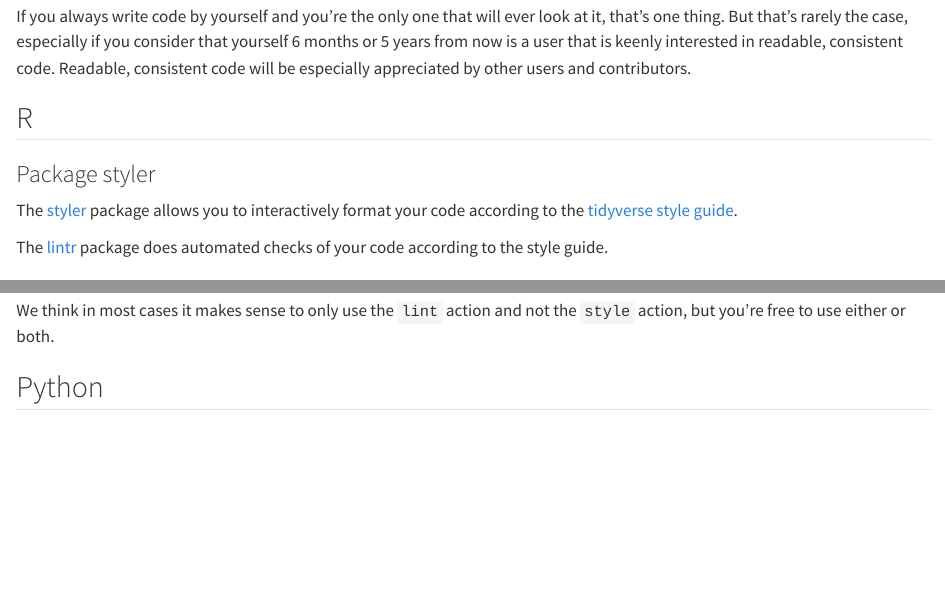
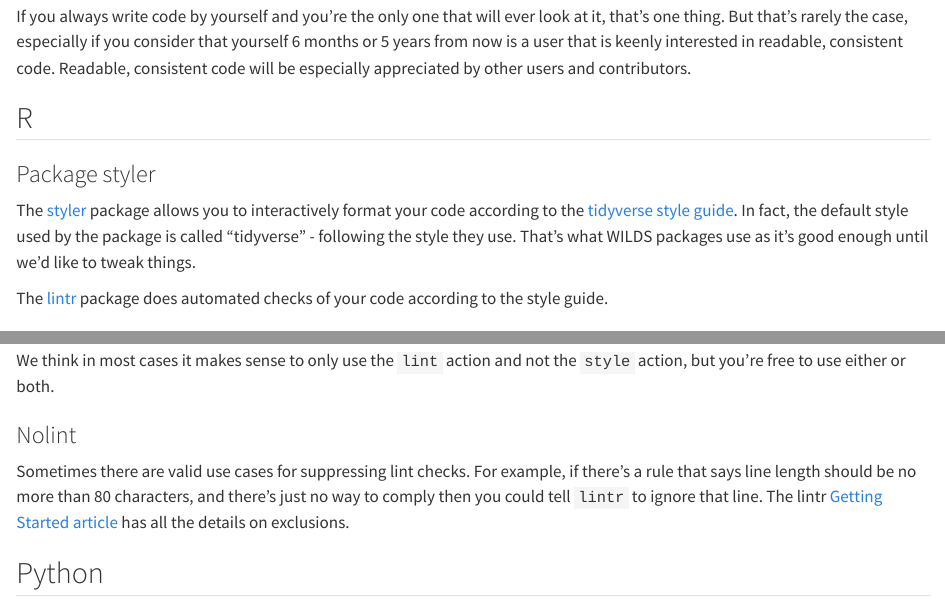
Before and after one commit to getwilds/guide, a Quarto document (style.qmd): the page in a window 1100 px wide, from 150 px down, and a second part further down, joined at a grey line. Rendered offline with R 4.5, knitr and Pandoc in place of Quarto, with nearby package versions.

Commit message:
add small bit about nolint with lintr in style chapter

```diff
--- a/style.qmd
+++ b/style.qmd
@@ -8,7 +8,7 @@ If you always write code by yourself and you're the only one that will ever look
 
 ### Package styler
 
-The [styler][] package allows you to interactively format your code according to the [tidyverse style guide][tidystyle].
+The [styler][] package allows you to interactively format your code according to the [tidyverse style guide][tidystyle]. In fact, the default style used by the package is called "tidyverse" - following the style they use. That's what WILDS packages use as it's good enough until we'd like to tweak things.
 
 The [lintr][] package does automated checks of your code according to the style guide.
 
@@ -64,6 +64,10 @@ Note that the above action will create commits all with the same message: `"Styl
 
 We think in most cases it makes sense to only use the `lint` action and not the `style` action, but you're free to use either or both.
 
+### Nolint
+
+Sometimes there are valid use cases for suppressing lint checks. For example, if there's a rule that says line length should be no more than 80 characters, and there's just no way to comply then you could tell `lintr` to ignore that line. The lintr [Getting Started article][lintex] has all the details on exclusions.
+
 ## Python
 
 ### Package Ruff
```
Also changed, not shown: style.qmd (1 more changed lines).
